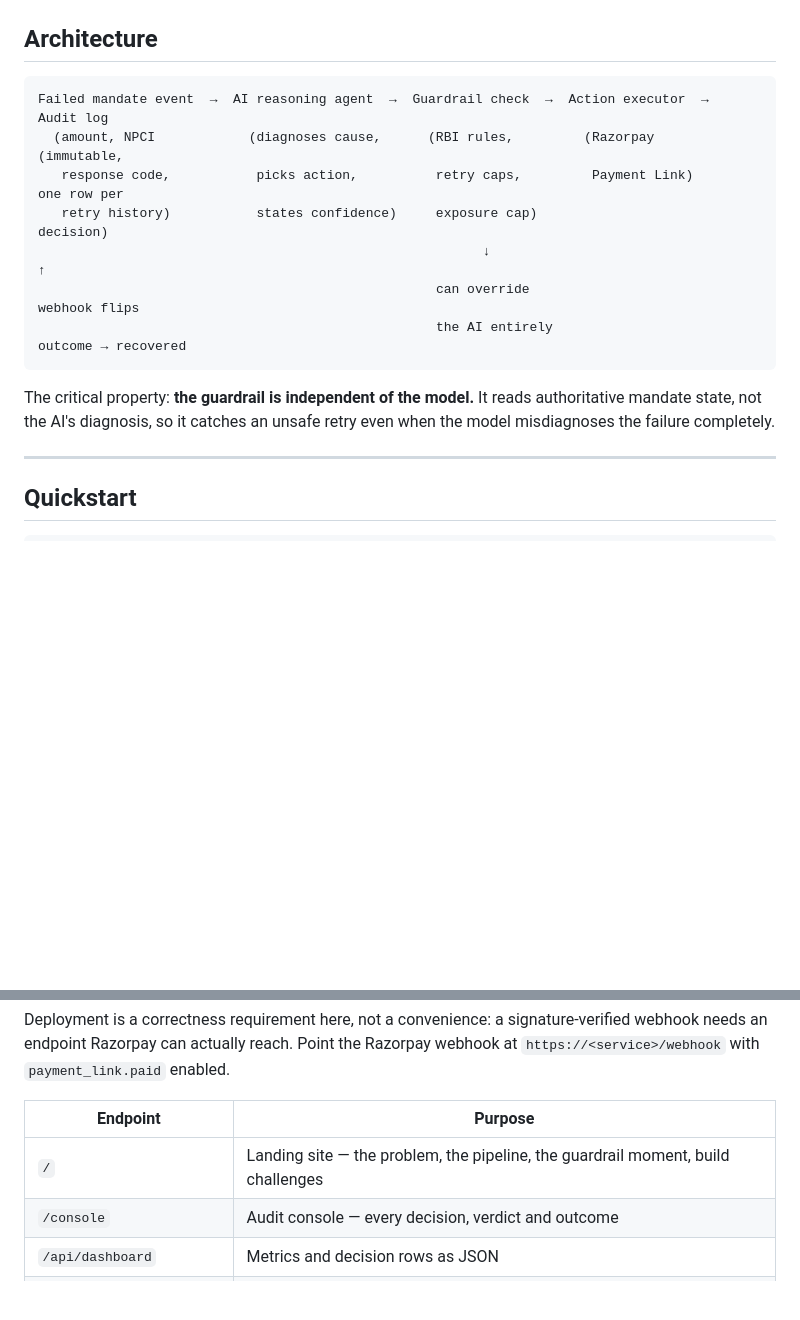
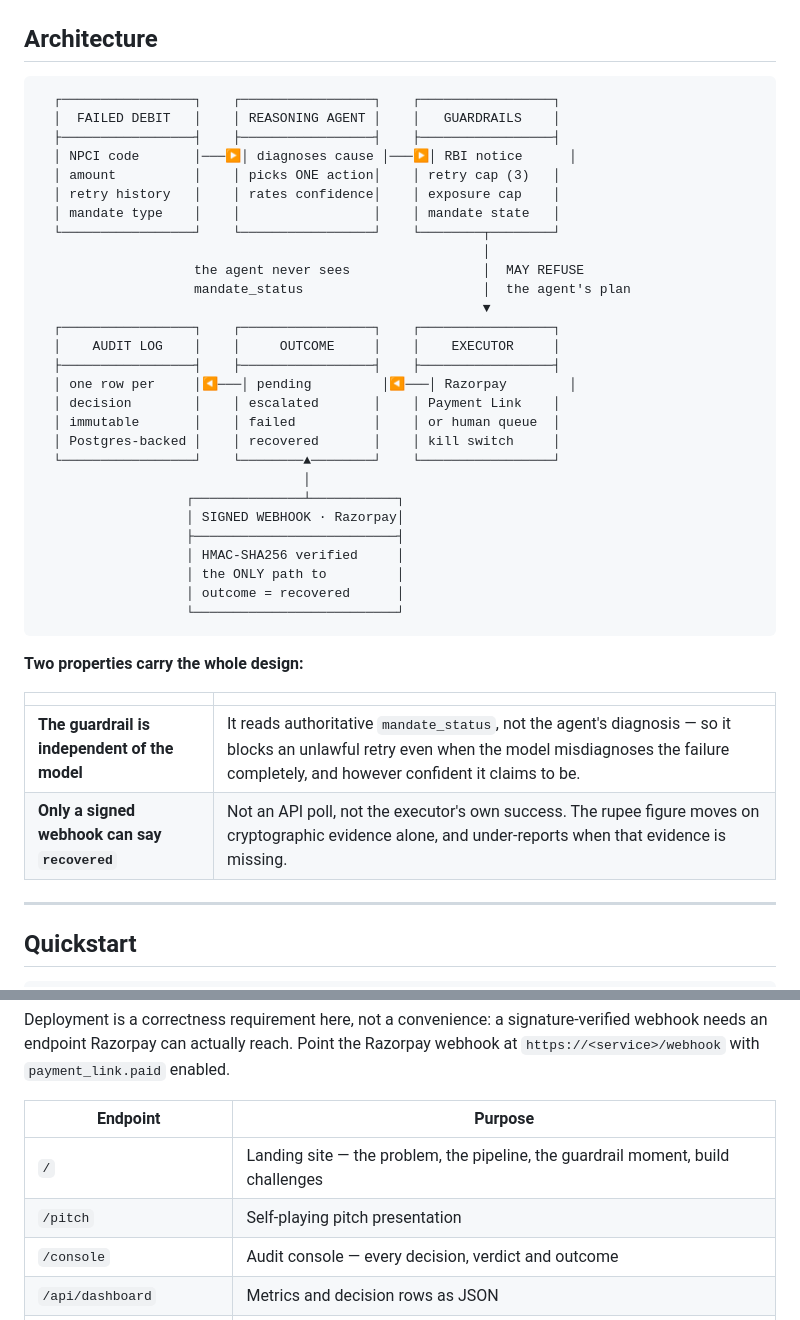
Before and after one commit to Saniya6112003/mandate-recovery-agent, a Markdown page: README.md, 2 parts joined by grey strips. Drawn GitHub-style; blank space fills up the shorter version.

Commit message:
Redraw the architecture as boxes and drop the limitations section
The flow diagram was a single line of arrows with parenthetical asides;
it did not show what each stage actually holds, or that the guardrail
sits between the model and anything executing.

Now two rows of aligned boxes with the fields each stage carries, the
refusal path drawn explicitly from guardrails to executor, and the signed
webhook drawn as the only inbound path to outcome = recovered. The two
load-bearing properties are called out beneath it.

Co-Authored-By: Claude Opus 5 <noreply@anthropic.com>

````diff
--- a/README.md
+++ b/README.md
@@ -25,16 +25,42 @@ The guardrail layer here is built from those specific rules. It is not a generic
 ## Architecture
 
 ```
-Failed mandate event  →  AI reasoning agent  →  Guardrail check  →  Action executor  →  Audit log
-  (amount, NPCI            (diagnoses cause,      (RBI rules,         (Razorpay          (immutable,
-   response code,           picks action,          retry caps,         Payment Link)      one row per
-   retry history)           states confidence)     exposure cap)                          decision)
-                                                         ↓                                    ↑
-                                                   can override                          webhook flips
-                                                   the AI entirely                    outcome → recovered
+  ┌─────────────────┐    ┌─────────────────┐    ┌─────────────────┐
+  │  FAILED DEBIT   │    │ REASONING AGENT │    │   GUARDRAILS    │
+  ├─────────────────┤    ├─────────────────┤    ├─────────────────┤
+  │ NPCI code       │───▶│ diagnoses cause │───▶│ RBI notice      │
+  │ amount          │    │ picks ONE action│    │ retry cap (3)   │
+  │ retry history   │    │ rates confidence│    │ exposure cap    │
+  │ mandate type    │    │                 │    │ mandate state   │
+  └─────────────────┘    └─────────────────┘    └────────┬────────┘
+                                                         │
+                    the agent never sees                 │  MAY REFUSE
+                    mandate_status                       │  the agent's plan
+                                                         ▼
+  ┌─────────────────┐    ┌─────────────────┐    ┌─────────────────┐
+  │    AUDIT LOG    │    │     OUTCOME     │    │    EXECUTOR     │
+  ├─────────────────┤    ├─────────────────┤    ├─────────────────┤
+  │ one row per     │◀───│ pending         │◀───│ Razorpay        │
+  │ decision        │    │ escalated       │    │ Payment Link    │
+  │ immutable       │    │ failed          │    │ or human queue  │
+  │ Postgres-backed │    │ recovered       │    │ kill switch     │
+  └─────────────────┘    └────────▲────────┘    └─────────────────┘
+                                  │
+                   ┌──────────────┴───────────┐
+                   │ SIGNED WEBHOOK · Razorpay│
+                   ├──────────────────────────┤
+                   │ HMAC-SHA256 verified     │
+                   │ the ONLY path to         │
+                   │ outcome = recovered      │
+                   └──────────────────────────┘
 ```
 
-The critical property: **the guardrail is independent of the model.** It reads authoritative mandate state, not the AI's diagnosis, so it catches an unsafe retry even when the model misdiagnoses the failure completely.
+**Two properties carry the whole design:**
+
+| | |
+|---|---|
+| **The guardrail is independent of the model** | It reads authoritative `mandate_status`, not the agent's diagnosis — so it blocks an unlawful retry even when the model misdiagnoses the failure completely, and however confident it claims to be. |
+| **Only a signed webhook can say `recovered`** | Not an API poll, not the executor's own success. The rupee figure moves on cryptographic evidence alone, and under-reports when that evidence is missing. |
 
 ---
 
@@ -339,6 +365,7 @@ Deployment is a correctness requirement here, not a convenience: a signature-ver
 | Endpoint | Purpose |
 |---|---|
 | `/` | Landing site — the problem, the pipeline, the guardrail moment, build challenges |
+| `/pitch` | Self-playing pitch presentation |
 | `/console` | Audit console — every decision, verdict and outcome |
 | `/api/dashboard` | Metrics and decision rows as JSON |
 | `/webhook` | Razorpay receiver, HMAC-SHA256 verified |
````
Also changed, not shown: other parts of README.md (+0 -15 lines).
